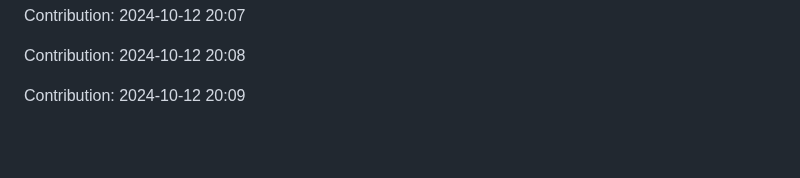
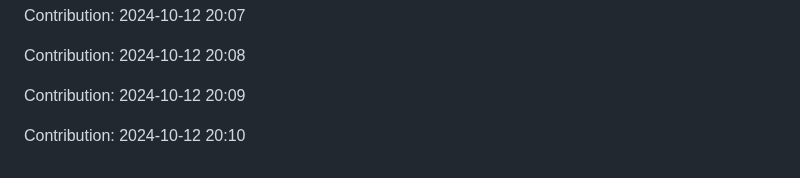
Before and after one commit to TheRealMilesLee/Random-ideas, a Markdown page: README.md, the part around the change. GitHub-like rendering; blank space fills up the shorter version.

Commit message:
"Contribution: 2024-10-12 20:10"

```diff
--- a/README.md
+++ b/README.md
@@ -3683,3 +3683,5 @@ Contribution: 2024-10-12 20:07
 Contribution: 2024-10-12 20:08
 
 Contribution: 2024-10-12 20:09
+
+Contribution: 2024-10-12 20:10
```
